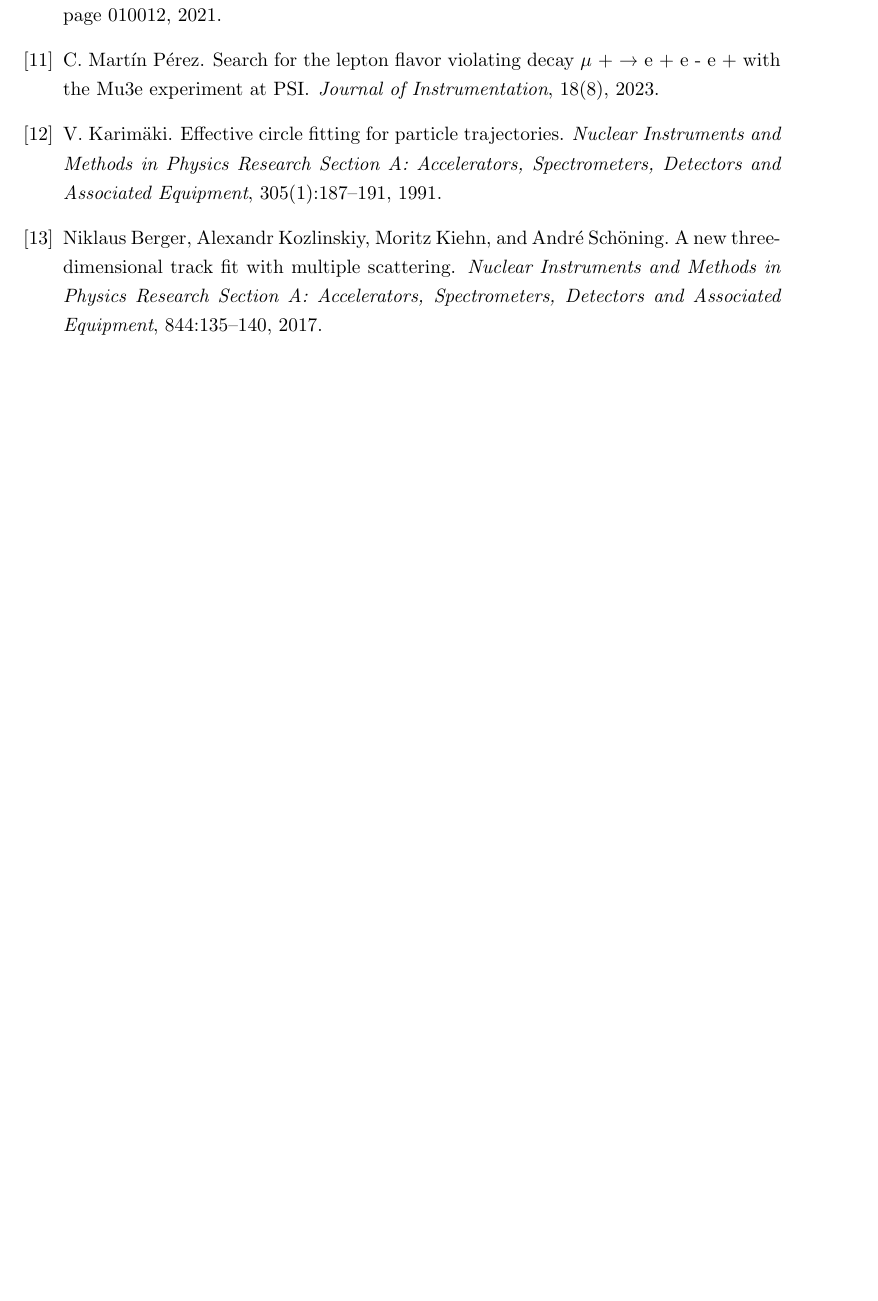
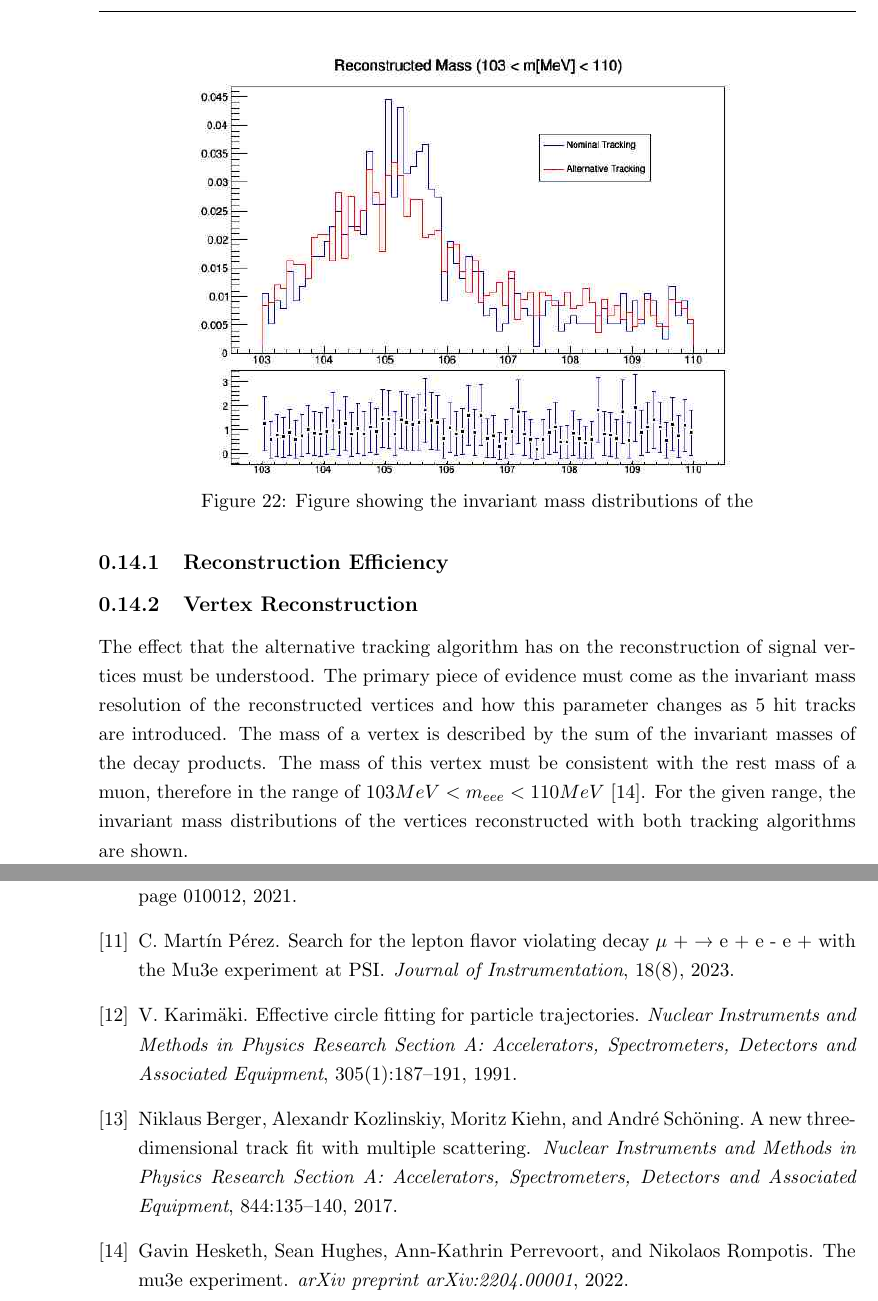
Before and after one commit to Charlie-Kinsman/Thesis, a LaTeX thesis (Thesis.tex, which reads chp/Tracking.tex): part of page 43 of 43 before the commit and two parts of pages 40 and 44 of 44 after it, the two joined at a grey line, cut at the place of the change, the shorter picture padded with empty space. Compiled offline with pdfLaTeX; a LaTeX package or settings file that is missing is left out.

Commit message:
Update 19/08/24

```diff
--- a/chp/Tracking.tex
+++ b/chp/Tracking.tex
@@ -286,6 +286,7 @@ This is shown in figure \ref{fig:resalt}.
         \item Should also include the effect on vertex reconstruction.
     \end{itemize}
 }
+\subsection{Reconstruction Efficiency}
 \begin{figure}
     \centering
     \includegraphics[scale=0.5]{fig/tracking/test_eff.png}
@@ -298,3 +299,15 @@ This is shown in figure \ref{fig:resalt}.
     \caption{Go figure.}
     \label{fig:eff3}
 \end{figure}
+\subsection{Vertex Reconstruction}
+The effect that the alternative tracking algorithm has on the reconstruction of signal vertices must be understood.
+The primary piece of evidence must come as the invariant mass resolution of the reconstructed vertices and how this parameter changes as 5 hit tracks are introduced.
+The mass of a vertex is described by the sum of the invariant masses of the decay products.
+The mass of this vertex must be consistent with the rest mass of a muon, therefore in the range of $103 MeV < m_{eee} < 110 MeV$ \cite{hesketh2022mu3e}.
+For the given range, the invariant mass distributions of the vertices reconstructed with both tracking algorithms are shown.
+\begin{figure}
+    \centering
+    \includegraphics[scale=0.5]{fig/tracking/mass_cut.jpeg}
+    \caption{Figure showing the invariant mass distributions of the }
+    \label{fig:mass_d}
+\end{figure}
```
Also changed, not shown: chp/ref.bib (+6 -0 lines), Thesis.bbl, Thesis.pdf, fig/tracking/mass_cut.jpeg (added), fig/tracking/mass_purity.jpeg (added), fig/tracking/pm.jpeg (added), fig/tracking/pm_alt.jpeg (added), fig/tracking/pm_zoom.jpeg (added), fig/tracking/pm_zoom_alt.jpeg (added), fig/tracking/x_pos.jpeg (added), fig/tracking/y_pos.jpeg (added), fig/tracking/z_pos.jpeg (added), 10 other files.
